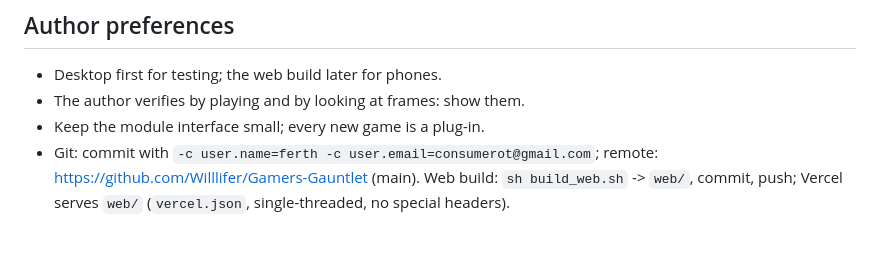
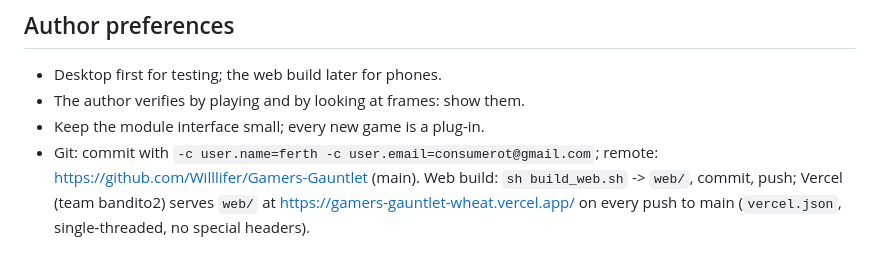
Before and after one commit to Willlifer/Gamers-Gauntlet, a Markdown page: CLAUDE.md, the part around the change. Drawn GitHub-style.

Commit message:
CLAUDE.md: the live Vercel address
Co-Authored-By: Claude Opus 5.5 <noreply@anthropic.com>
Claude-Session: https://claude.ai/code/session_015HT6ew5LpqGchQRT2iBA8b

```diff
--- a/CLAUDE.md
+++ b/CLAUDE.md
@@ -97,4 +97,4 @@ Console binary: `C:\Users\ferth\Downloads\Godot_v4.7-stable_win64.exe\Godot_v4.7
 - Desktop first for testing; the web build later for phones.
 - The author verifies by playing and by looking at frames: show them.
 - Keep the module interface small; every new game is a plug-in.
-- Git: commit with `-c user.name=ferth -c user.email=consumerot@gmail.com`; remote: https://github.com/Willlifer/Gamers-Gauntlet (main). Web build: `sh build_web.sh` -> `web/`, commit, push; Vercel serves `web/` (`vercel.json`, single-threaded, no special headers).
+- Git: commit with `-c user.name=ferth -c user.email=consumerot@gmail.com`; remote: https://github.com/Willlifer/Gamers-Gauntlet (main). Web build: `sh build_web.sh` -> `web/`, commit, push; Vercel (team bandito2) serves `web/` at https://gamers-gauntlet-wheat.vercel.app/ on every push to main (`vercel.json`, single-threaded, no special headers).
```
